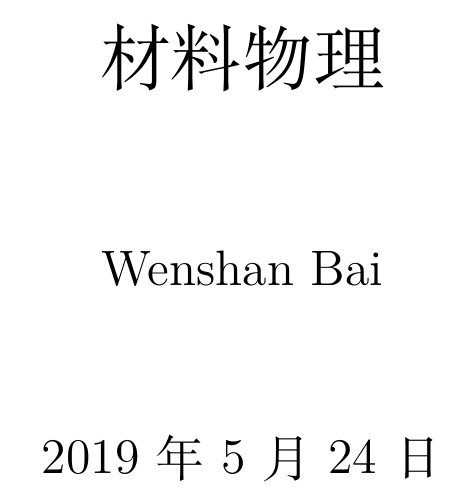
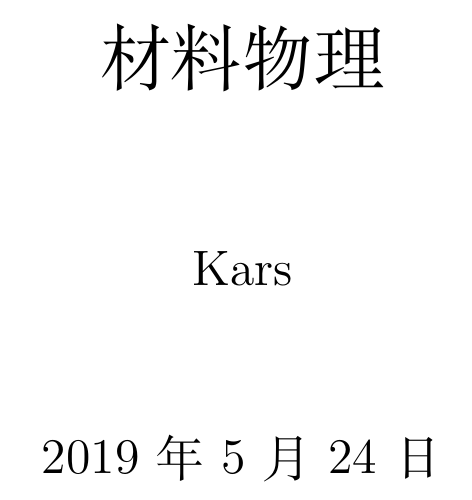
Before and after one commit to lkmpoijn/Material_Physics, a LaTeX book (note.tex): part of page 1 of 59, cut so that both start at the same text. Compiled offline with XeLaTeX.

Commit message:
Kars sama

```diff
--- a/note.tex
+++ b/note.tex
@@ -39,7 +39,7 @@
 %\usepackage{lipsum}
 %opening
 \title{材料物理}
-\author{Wenshan Bai}
+\author{Kars}
 \date{\today}
 
 \DeclareTextFontCommand{\emph}{\bfseries}
```
Also changed, not shown: note.pdf, 6 other files.
